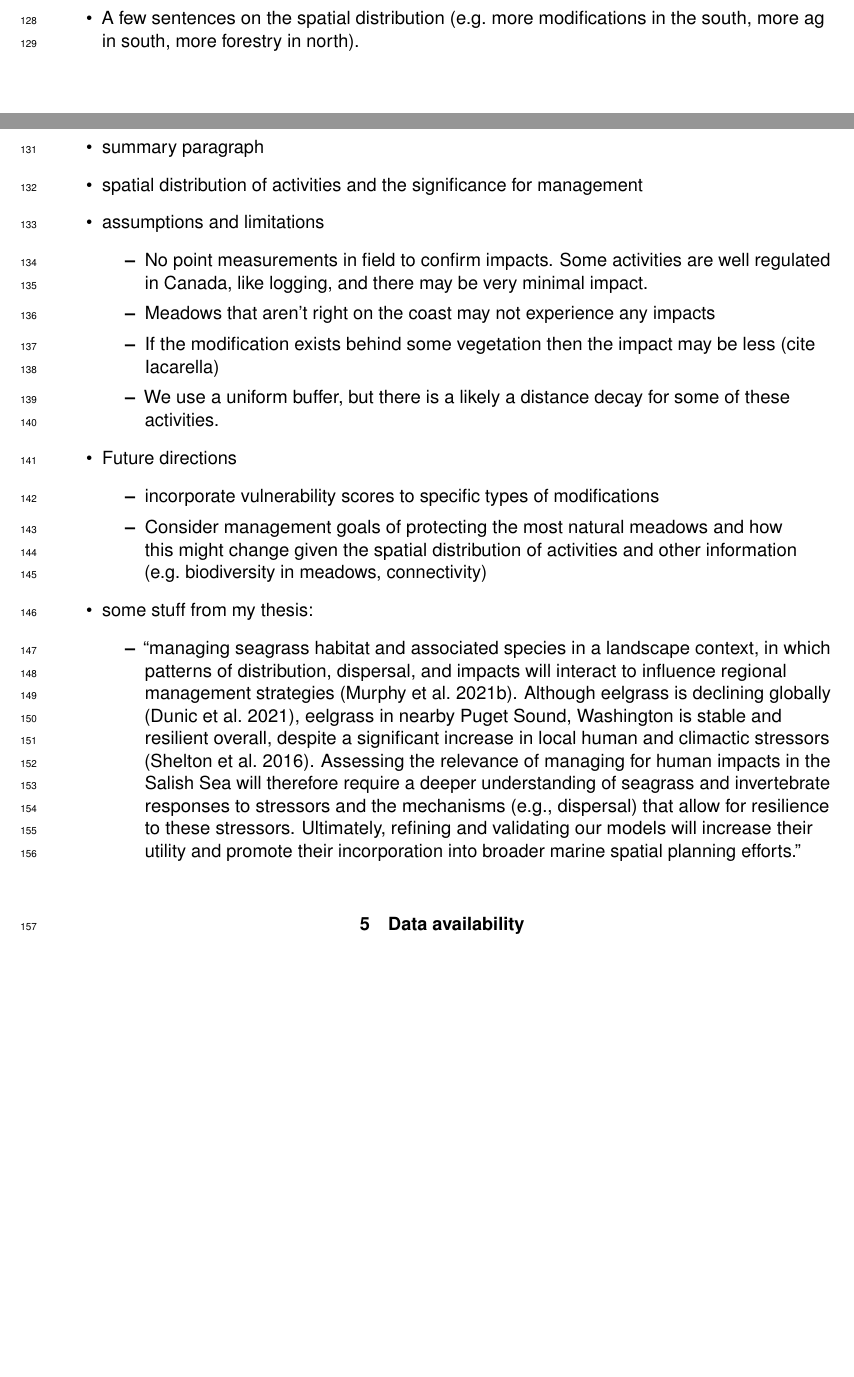
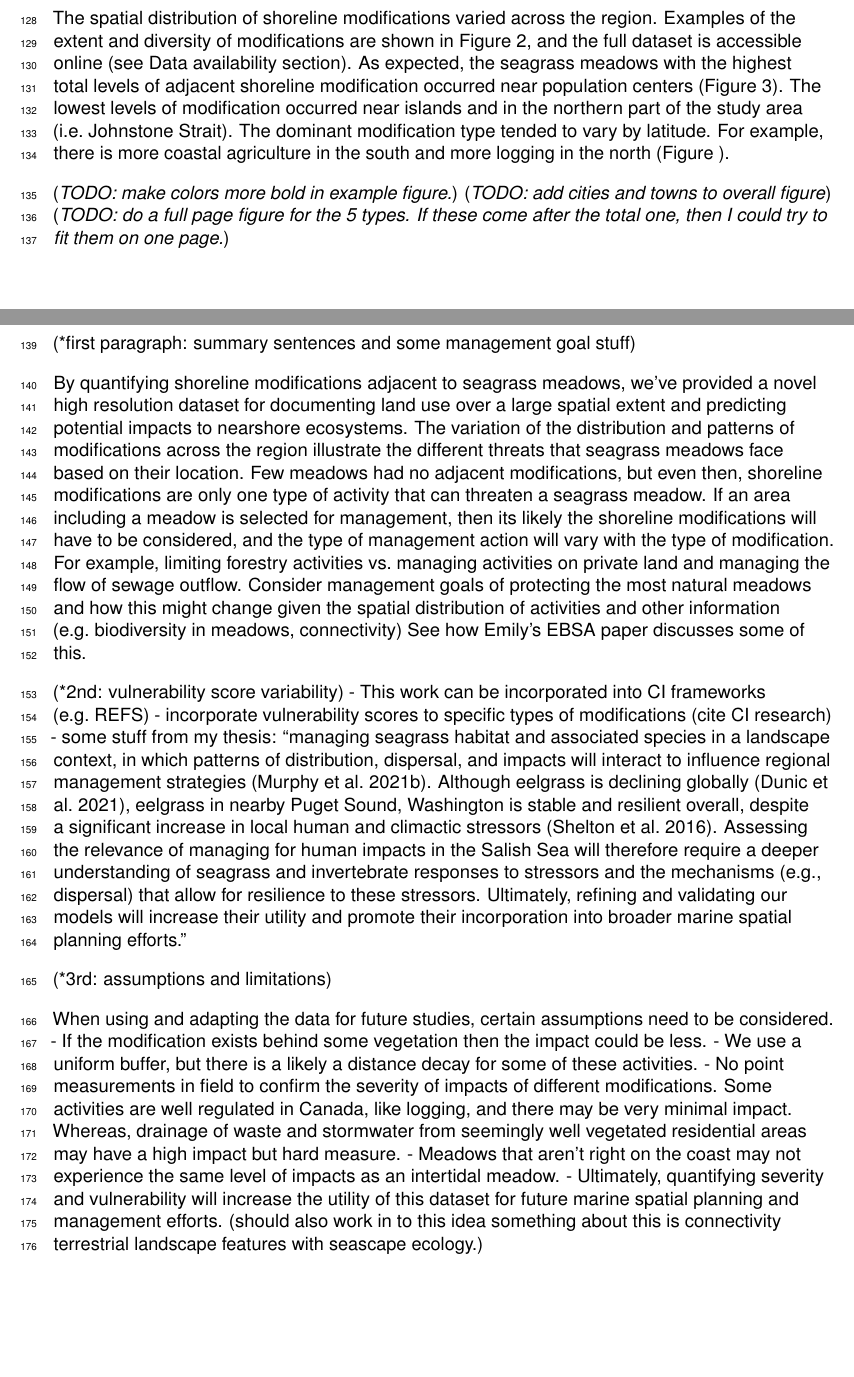
Before and after one commit to jcristia/shorelinemod_report, a LaTeX document (_book/techreport-english.tex): two parts of pages 11 and 14 of 16 before the commit and two parts of pages 11 and 14 of 17 after it, joined at a grey line, cut at the place of the change, the shorter picture padded with empty space. Compiled offline with pdfLaTeX.

Commit message:
add results and discussion content

```diff
--- a/_book/techreport-english.tex
+++ b/_book/techreport-english.tex
@@ -234,10 +233,9 @@ Unclear & unclear\\
 \hypertarget{results}{%
 \section{Results}\label{results}}
-\begin{itemize}
 
-\item
-  A few sentences on the spatial distribution (e.g.~more modifications in the south, more ag in south, more forestry in north).
-\end{itemize}
+The spatial distribution of shoreline modifications varied across the region. Examples of the extent and diversity of modifications are shown in Figure~\ref{fig:exampleareas}, and the full dataset is accessible online (see Data availability section). As expected, the seagrass meadows with the highest total levels of adjacent shoreline modification occurred near population centers (Figure~\ref{fig:percentmod}). The lowest levels of modification occurred near islands and in the northern part of the study area (i.e.~Johnstone Strait). The dominant modification type tended to vary by latitude. For example, there is more coastal agriculture in the south and more logging in the north (Figure ).
+
+(\emph{TODO: make colors more bold in example figure.}) (\emph{TODO: add cities and towns to overall figure}) (\emph{TODO: do a full page figure for the 5 types. If these come after the total one, then I could try to fit them on one page.})
 \begin{figure}[H]
 
 {\centering \pdftooltip{\includegraphics[width=6in]{figures/02_shorelinemod_examples}}{Figure \ref{fig:exampleareas}}
@@ -256,42 +254,17 @@ Unclear & unclear\\
 \end{figure}
 \hypertarget{discussion}{%
 \section{Discussion}\label{discussion}}
-\begin{itemize}
 
-\item
-  summary paragraph
-\item
-  spatial distribution of activities and the significance for management
-\item
-  assumptions and limitations
-  \begin{itemize}
+(*first paragraph: summary sentences and some management goal stuff)
 
-  \item
-    No point measurements in field to confirm impacts. Some activities are well regulated in Canada, like logging, and there may be very minimal impact.
-  \item
-    Meadows that aren't right on the coast may not experience any impacts
-  \item
-    If the modification exists behind some vegetation then the impact may be less (cite Iacarella)
-  \item
-    We use a uniform buffer, but there is a likely a distance decay for some of these activities.
-  \end{itemize}
-\item
-  Future directions
-  \begin{itemize}
+By quantifying shoreline modifications adjacent to seagrass meadows, we've provided a novel high resolution dataset for documenting land use over a large spatial extent and predicting potential impacts to nearshore ecosystems. The variation of the distribution and patterns of modifications across the region illustrate the different threats that seagrass meadows face based on their location. Few meadows had no adjacent modifications, but even then, shoreline modifications are only one type of activity that can threaten a seagrass meadow. If an area including a meadow is selected for management, then its likely the shoreline modifications will have to be considered, and the type of management action will vary with the type of modification. For example, limiting forestry activities vs.~managing activities on private land and managing the flow of sewage outflow. Consider management goals of protecting the most natural meadows and how this might change given the spatial distribution of activities and other information (e.g.~biodiversity in meadows, connectivity) See how Emily's EBSA paper discusses some of this.
 
-  \item
-    incorporate vulnerability scores to specific types of modifications
-  \item
-    Consider management goals of protecting the most natural meadows and how this might change given the spatial distribution of activities and other information (e.g.~biodiversity in meadows, connectivity)
-  \end{itemize}
-\item
-  some stuff from my thesis:
-  \begin{itemize}
+(*2nd: vulnerability score variability) - This work can be incorporated into CI frameworks (e.g.~REFS) - incorporate vulnerability scores to specific types of modifications (cite CI research) - some stuff from my thesis: ``managing seagrass habitat and associated species in a landscape context, in which patterns of distribution, dispersal, and impacts will interact to influence regional management strategies (Murphy et al.~2021b). Although eelgrass is declining globally (Dunic et al.~2021), eelgrass in nearby Puget Sound, Washington is stable and resilient overall, despite a significant increase in local human and climactic stressors (Shelton et al.~2016). Assessing the relevance of managing for human impacts in the Salish Sea will therefore require a deeper understanding of seagrass and invertebrate responses to stressors and the mechanisms (e.g., dispersal) that allow for resilience to these stressors. Ultimately, refining and validating our models will increase their utility and promote their incorporation into broader marine spatial planning efforts.''
 
-  \item
-    ``managing seagrass habitat and associated species in a landscape context, in which patterns of distribution, dispersal, and impacts will interact to influence regional management strategies (Murphy et al.~2021b). Although eelgrass is declining globally (Dunic et al.~2021), eelgrass in nearby Puget Sound, Washington is stable and resilient overall, despite a significant increase in local human and climactic stressors (Shelton et al.~2016). Assessing the relevance of managing for human impacts in the Salish Sea will therefore require a deeper understanding of seagrass and invertebrate responses to stressors and the mechanisms (e.g., dispersal) that allow for resilience to these stressors. Ultimately, refining and validating our models will increase their utility and promote their incorporation into broader marine spatial planning efforts.''
-  \end{itemize}
-\end{itemize}
+(*3rd: assumptions and limitations)
+
+When using and adapting the data for future studies, certain assumptions need to be considered. - If the modification exists behind some vegetation then the impact could be less. - We use a uniform buffer, but there is a likely a distance decay for some of these activities. - No point measurements in field to confirm the severity of impacts of different modifications. Some activities are well regulated in Canada, like logging, and there may be very minimal impact. Whereas, drainage of waste and stormwater from seemingly well vegetated residential areas may have a high impact but hard measure. - Meadows that aren't right on the coast may not experience the same level of impacts as an intertidal meadow. - Ultimately, quantifying severity and vulnerability will increase the utility of this dataset for future marine spatial planning and management efforts. (should also work in to this idea something about this is connectivity terrestrial landscape features with seascape ecology.)
+
 \hypertarget{data-availability}{%
 \section{Data availability}\label{data-availability}}
 
```
Also changed, not shown: _book/techreport-english.pdf, _book/techreport-english.tex (21 more changed lines), 3 other files.
